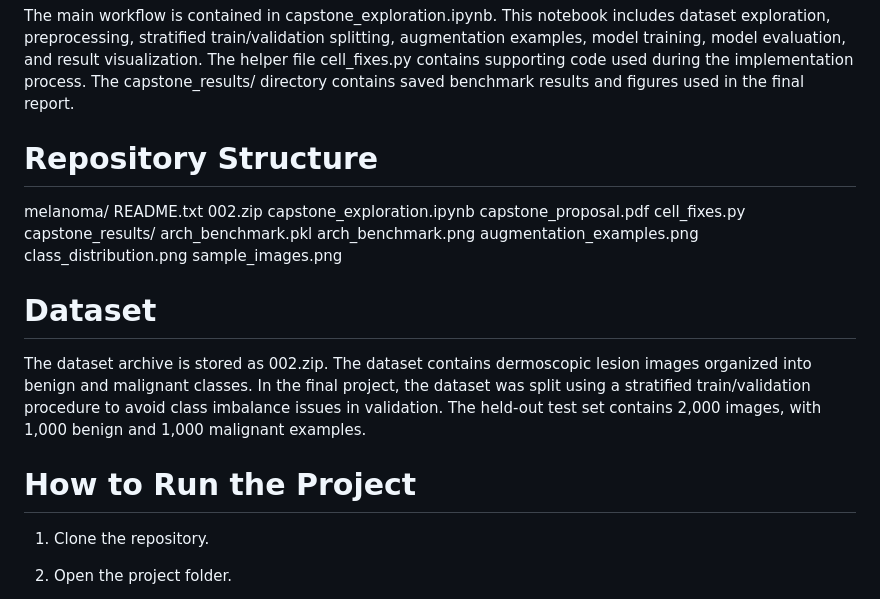
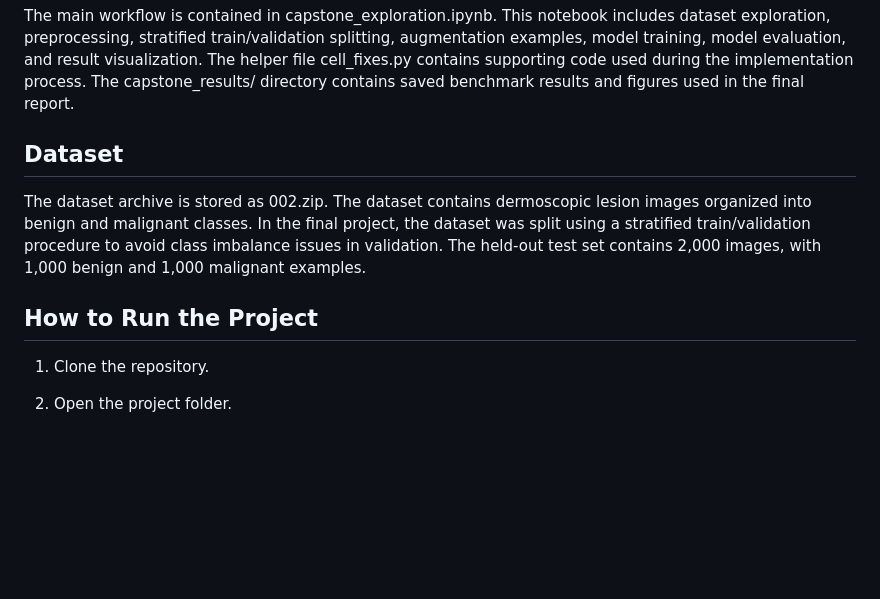
Before and after one commit to RomanLearns/melanoma, a Markdown page: README.md, the part around one of its changes. Drawn GitHub-style; blank space fills up the shorter version.

Commit message:
Refactor README.md for improved organization
Updated README structure and section headings for clarity.

```diff
--- a/README.md
+++ b/README.md
@@ -4,26 +4,11 @@ This project is a Virginia Tech CS 4094 Capstone project for ML for Healthcare.
 
 The main workflow is contained in capstone_exploration.ipynb. This notebook includes dataset exploration, preprocessing, stratified train/validation splitting, augmentation examples, model training, model evaluation, and result visualization. The helper file cell_fixes.py contains supporting code used during the implementation process. The capstone_results/ directory contains saved benchmark results and figures used in the final report.
 
-# Repository Structure
-
-melanoma/
-  README.txt
-  002.zip
-  capstone_exploration.ipynb
-  capstone_proposal.pdf
-  cell_fixes.py
-  capstone_results/
-    arch_benchmark.pkl
-    arch_benchmark.png
-    augmentation_examples.png
-    class_distribution.png
-    sample_images.png
-
-# Dataset
+## Dataset
 
 The dataset archive is stored as 002.zip. The dataset contains dermoscopic lesion images organized into benign and malignant classes. In the final project, the dataset was split using a stratified train/validation procedure to avoid class imbalance issues in validation. The held-out test set contains 2,000 images, with 1,000 benign and 1,000 malignant examples.
 
-# How to Run the Project
+## How to Run the Project
 
 1. Clone the repository.
 
```
Also changed, not shown: other parts of README.md (+3 -3 lines).
